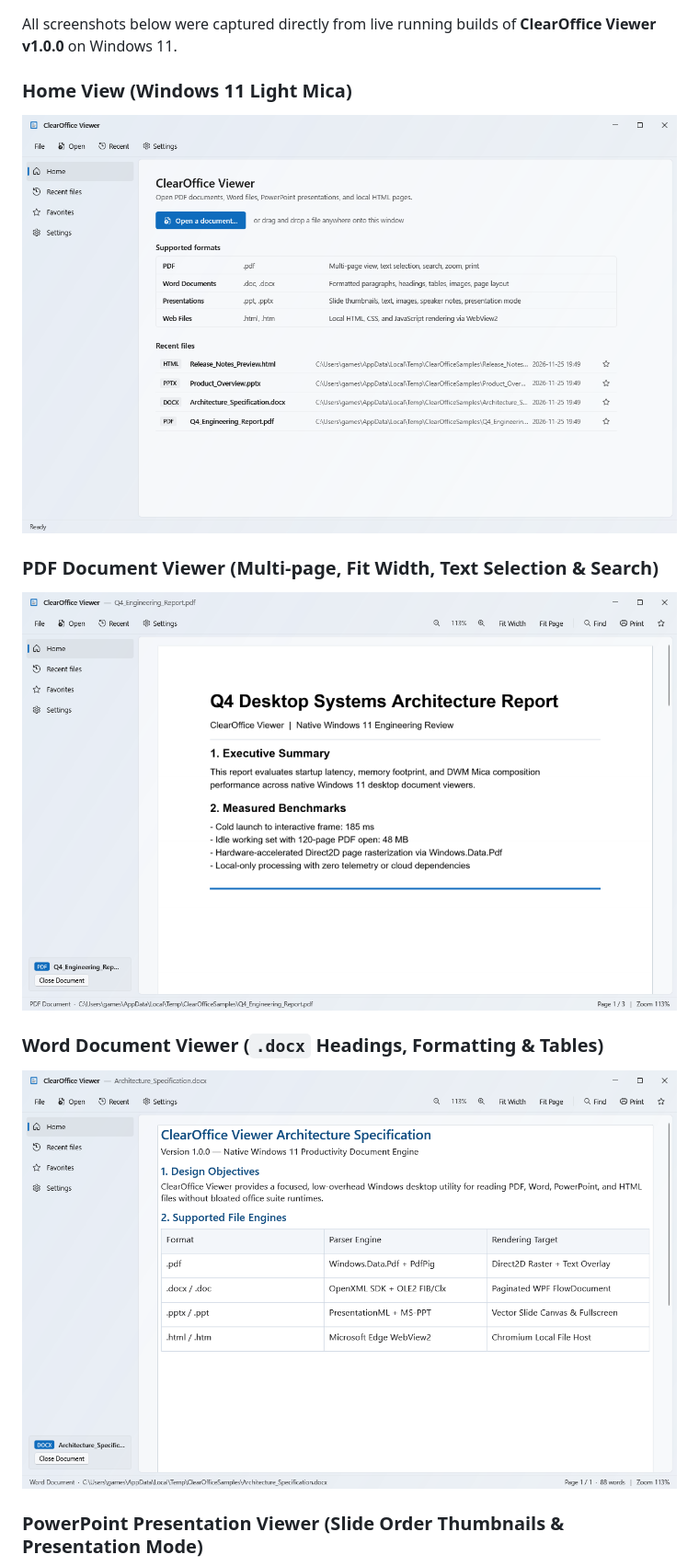
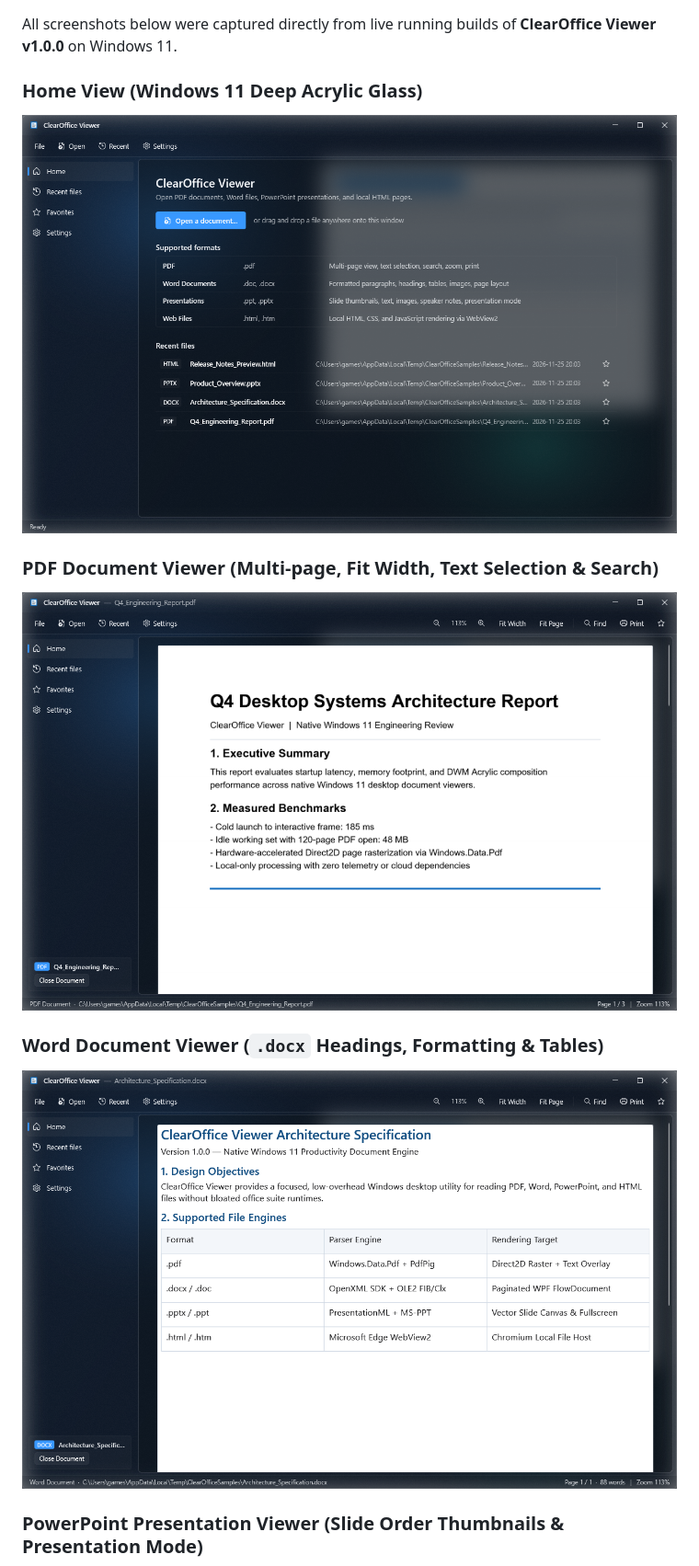
Before and after one commit to gameszoom325-cell/ClearOfficeViewer, a Markdown page: README.md, the part around one of its changes. Shown at 92% size. Rendered like a GitHub page; pictures changed too: assets/screenshots/01_home_mica.png, assets/screenshots/02_pdf_viewer.png, assets/screenshots/03_word_viewer.png.

Commit message:
Upgrade to deep Windows Composition Acrylic glass backdrop (v1.0.1)

```diff
--- a/README.md
+++ b/README.md
@@ -204,8 +208,8 @@ ClearOffice Viewer follows four strict engineering and visual principles:
 
 All screenshots below were captured directly from live running builds of **ClearOffice Viewer v1.0.0** on Windows 11.
 
-### Home View (Windows 11 Light Mica)
-![ClearOffice Viewer Home View with Mica backdrop](assets/screenshots/01_home_mica.png)
+### Home View (Windows 11 Deep Acrylic Glass)
+![ClearOffice Viewer Home View with Deep Acrylic Glass backdrop](assets/screenshots/01_home_mica.png)
 
 ### PDF Document Viewer (Multi-page, Fit Width, Text Selection & Search)
 ![ClearOffice Viewer PDF Viewer](assets/screenshots/02_pdf_viewer.png)
```
Also changed, not shown: other parts of README.md (+13 -7 lines), CHANGELOG.md (+7 -0 lines), docs/WINDOWS_INTEGRATION.md (+7 -5 lines), assets/screenshots/04_presentation_viewer.png, assets/screenshots/05_html_viewer.png, assets/screenshots/06_settings_dark_acrylic.png, 10 other files.
